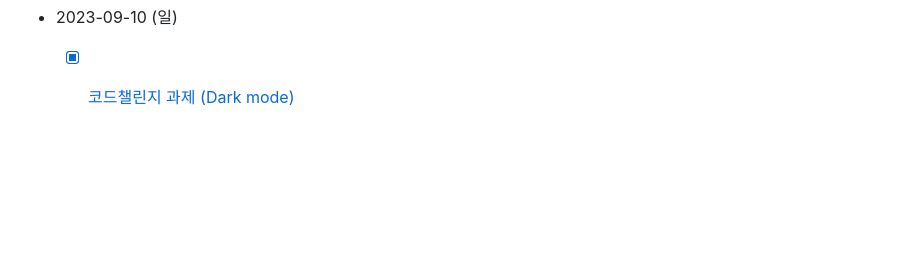
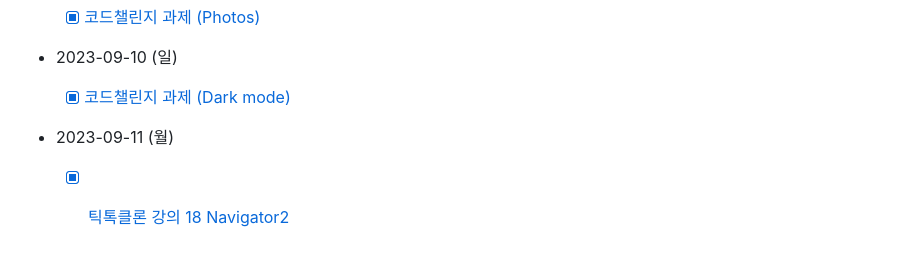
Before and after one commit to rigood/flutter-study, a Markdown page: README.md, the part around the change. Rendered like a GitHub page; blank space fills up the shorter version.

Commit message:
20230911 TikTok Clone 18 navigator2

```diff
--- a/README.md
+++ b/README.md
@@ -159,3 +159,7 @@
 - 2023-09-10 (일)
 
   - [x] [코드챌린지 과제 (Dark mode)](./threads/README.md/#code-challenge-dark-mode)
+
+- 2023-09-11 (월)
+
+  - [x] [틱톡클론 강의 18 Navigator2](./TIL/tikto_18_navigator2.md)
```
Also changed, not shown: TIL/tikto_18_navigator2.md (added, +209 -0 lines).
